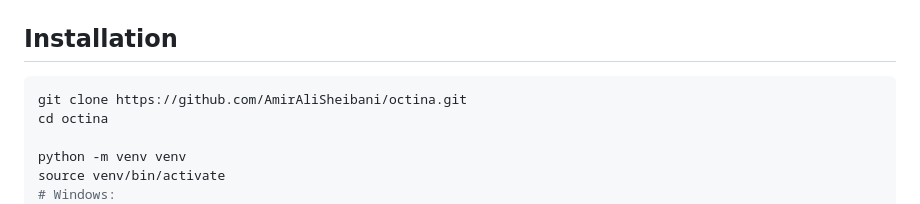
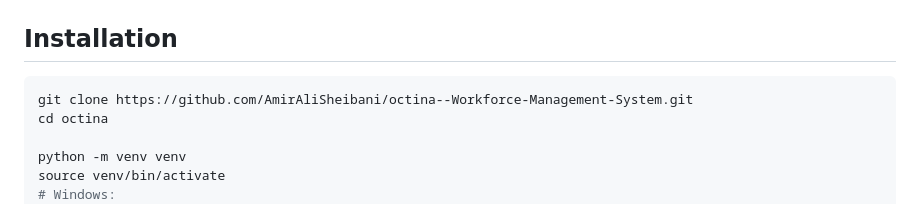
Before and after one commit to AmirAliSheibani/octina, a Markdown page: README.md, the part around the change. Rendered like a GitHub page.

````diff
--- a/README.md
+++ b/README.md
@@ -398,7 +398,7 @@ Typical rules:
 ## Installation
 
 ```bash
-git clone https://github.com/AmirAliSheibani/octina.git
+git clone https://github.com/AmirAliSheibani/octina--Workforce-Management-System.git
 cd octina
 
 python -m venv venv
````
